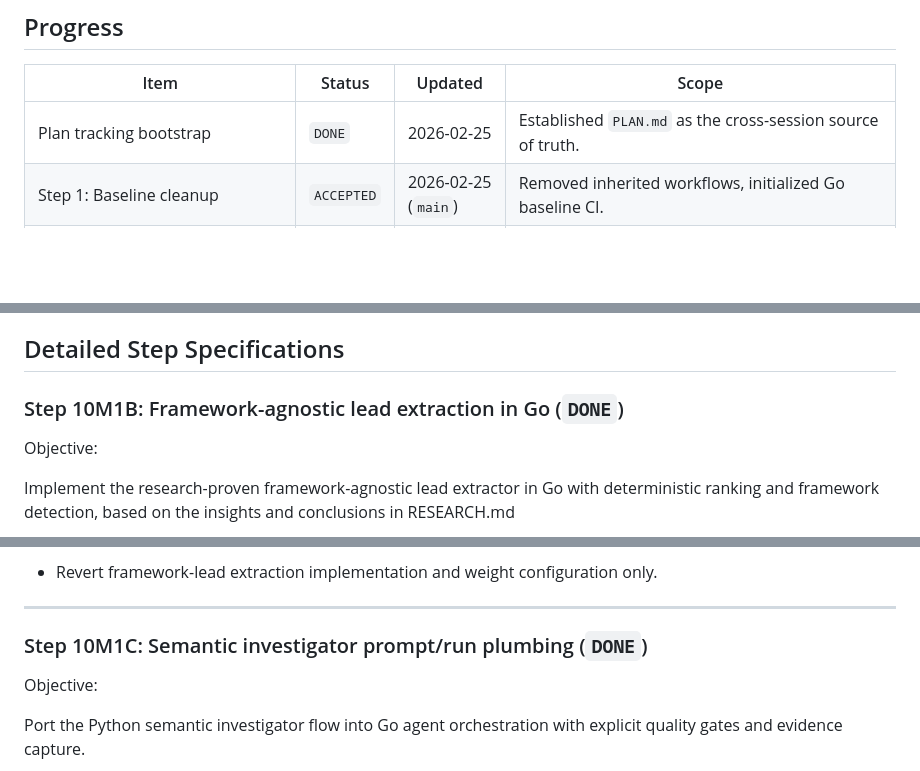
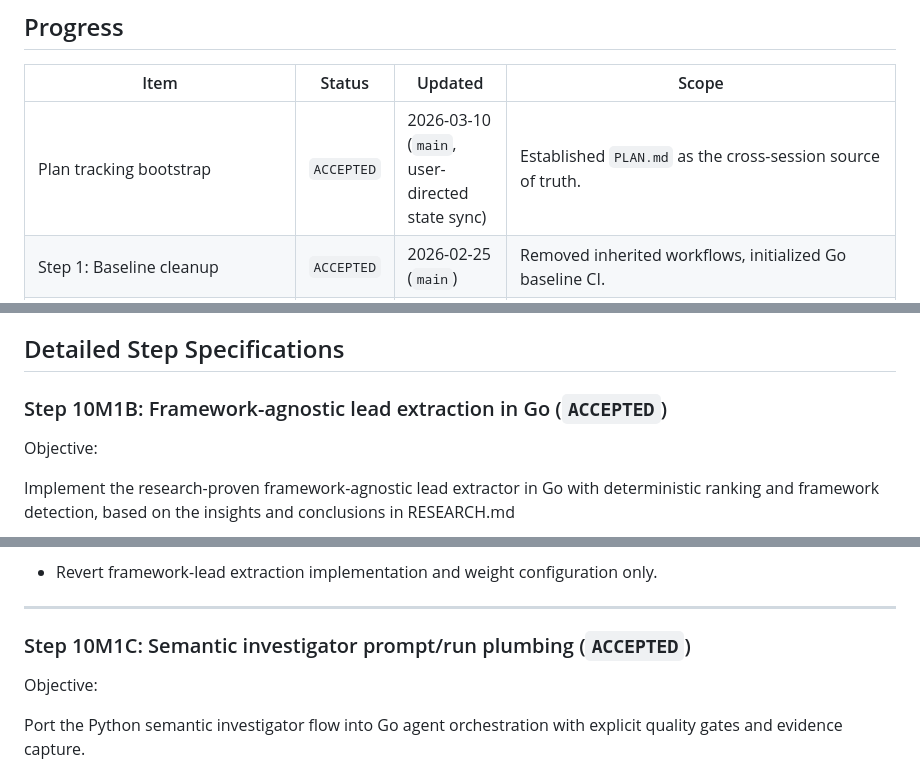
Before and after one commit to tensorleap/concierge, a Markdown page: PLAN.md, 3 parts joined by grey strips. Drawn GitHub-style; blank space fills up the shorter version.

```diff
--- a/PLAN.md
+++ b/PLAN.md
@@ -72,7 +73,7 @@ Finish Concierge from deterministic scaffold to fully operational integration as
 
 | Item | Status | Updated | Scope |
 | --- | --- | --- | --- |
-| Plan tracking bootstrap | `DONE` | 2026-02-25 | Established `PLAN.md` as the cross-session source of truth. |
+| Plan tracking bootstrap | `ACCEPTED` | 2026-03-10 (`main`, user-directed state sync) | Established `PLAN.md` as the cross-session source of truth. |
 | Step 1: Baseline cleanup | `ACCEPTED` | 2026-02-25 (`main`) | Removed inherited workflows, initialized Go baseline CI. |
 | Step 2: Cobra bootstrap + release automation | `ACCEPTED` | 2026-02-25 (`main`) | Added core CLI commands and semver release pipeline (linux/macos amd64+arm64). |
 | Step 3: Core deterministic contracts | `ACCEPTED` | 2026-02-25 (`main`) | Added core types, errors, ports, issue catalog, and issue->step mapping. |
@@ -166,7 +167,7 @@ Out of scope for this release train:
 
 ## Detailed Step Specifications
 
-### Step 10M1B: Framework-agnostic lead extraction in Go (`DONE`)
+### Step 10M1B: Framework-agnostic lead extraction in Go (`ACCEPTED`)
 
 Objective:
 
@@ -216,7 +217,7 @@ Rollback boundary:
 
 ---
 
-### Step 10M1C: Semantic investigator prompt/run plumbing (`DONE`)
+### Step 10M1C: Semantic investigator prompt/run plumbing (`ACCEPTED`)
 
 Objective:
 
```
Also changed, not shown: other parts of PLAN.md (+14 -13 lines).
